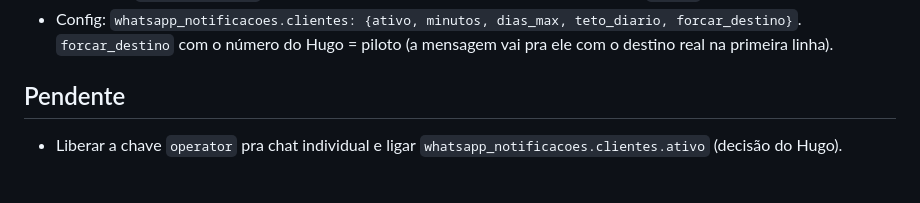
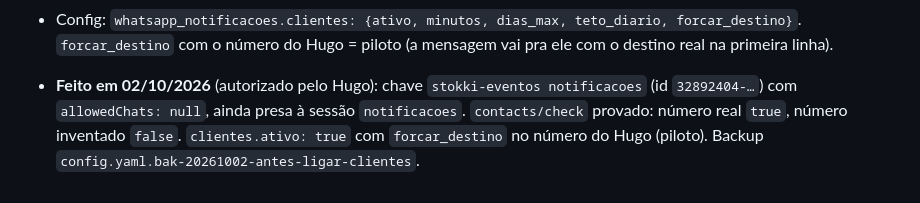
Before and after one commit to hmacol/stokki-eventos-agent, a Markdown page: infra/openwa/LEIAME.md, the part around the change. Drawn GitHub-style.

Commit message:
LEIAME do OpenWA: chave operator liberada pra chat individual (piloto do aviso ao cliente)
Co-Authored-By: Claude Opus 5.5 <noreply@anthropic.com>

```diff
--- a/infra/openwa/LEIAME.md
+++ b/infra/openwa/LEIAME.md
@@ -130,7 +130,8 @@ fala com alguém fora dos grupos internos.
   teto_diario, forcar_destino}`. `forcar_destino` com o número do Hugo =
   piloto (a mensagem vai pra ele com o destino real na primeira linha).
 
-## Pendente
-
-- Liberar a chave `operator` pra chat individual e ligar
-  `whatsapp_notificacoes.clientes.ativo` (decisão do Hugo).
+- **Feito em 02/10/2026** (autorizado pelo Hugo): chave `stokki-eventos
+  notificacoes` (id `32892404-…`) com `allowedChats: null`, ainda presa à
+  sessão `notificacoes`. `contacts/check` provado: número real `true`,
+  número inventado `false`. `clientes.ativo: true` com `forcar_destino` no
+  número do Hugo (piloto). Backup `config.yaml.bak-20261002-antes-ligar-clientes`.
```
